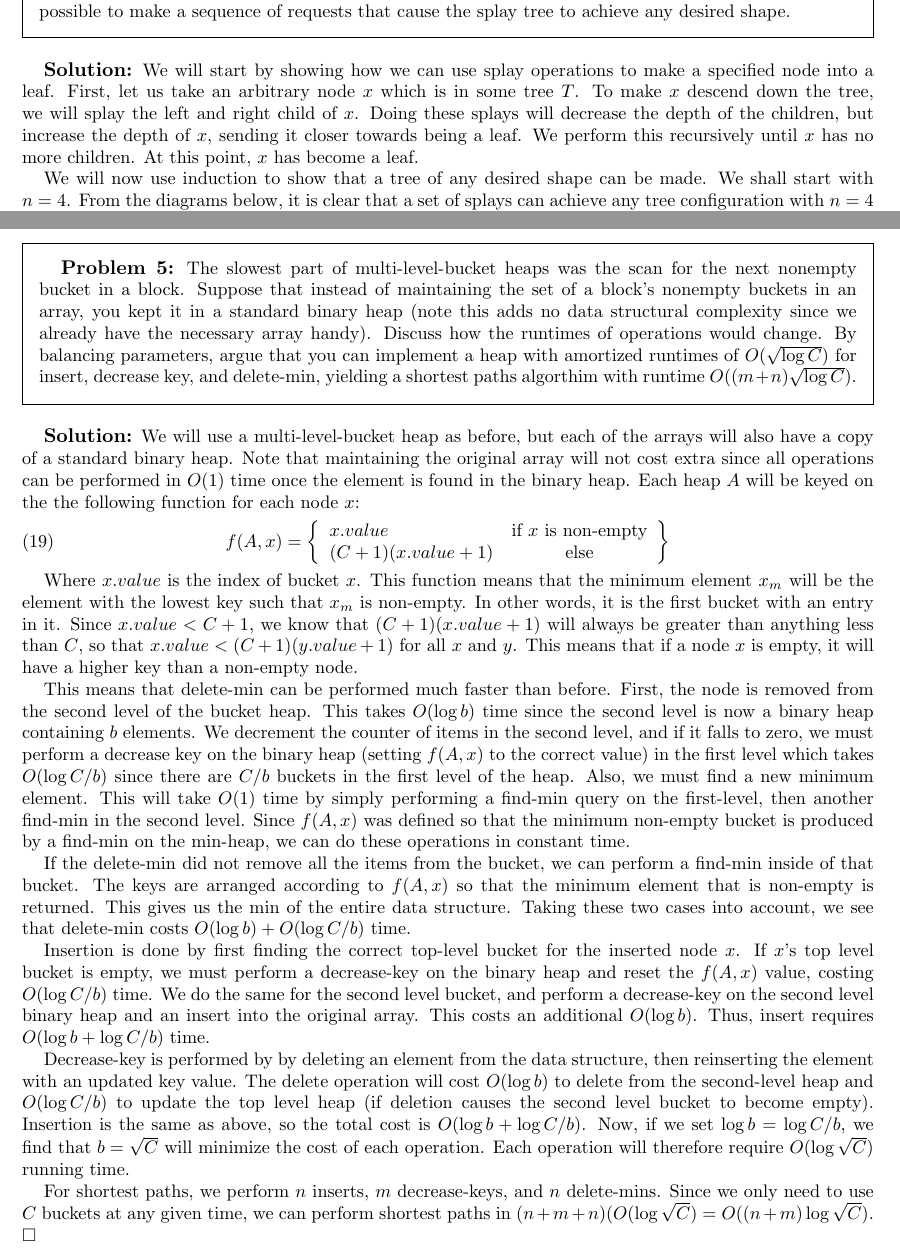
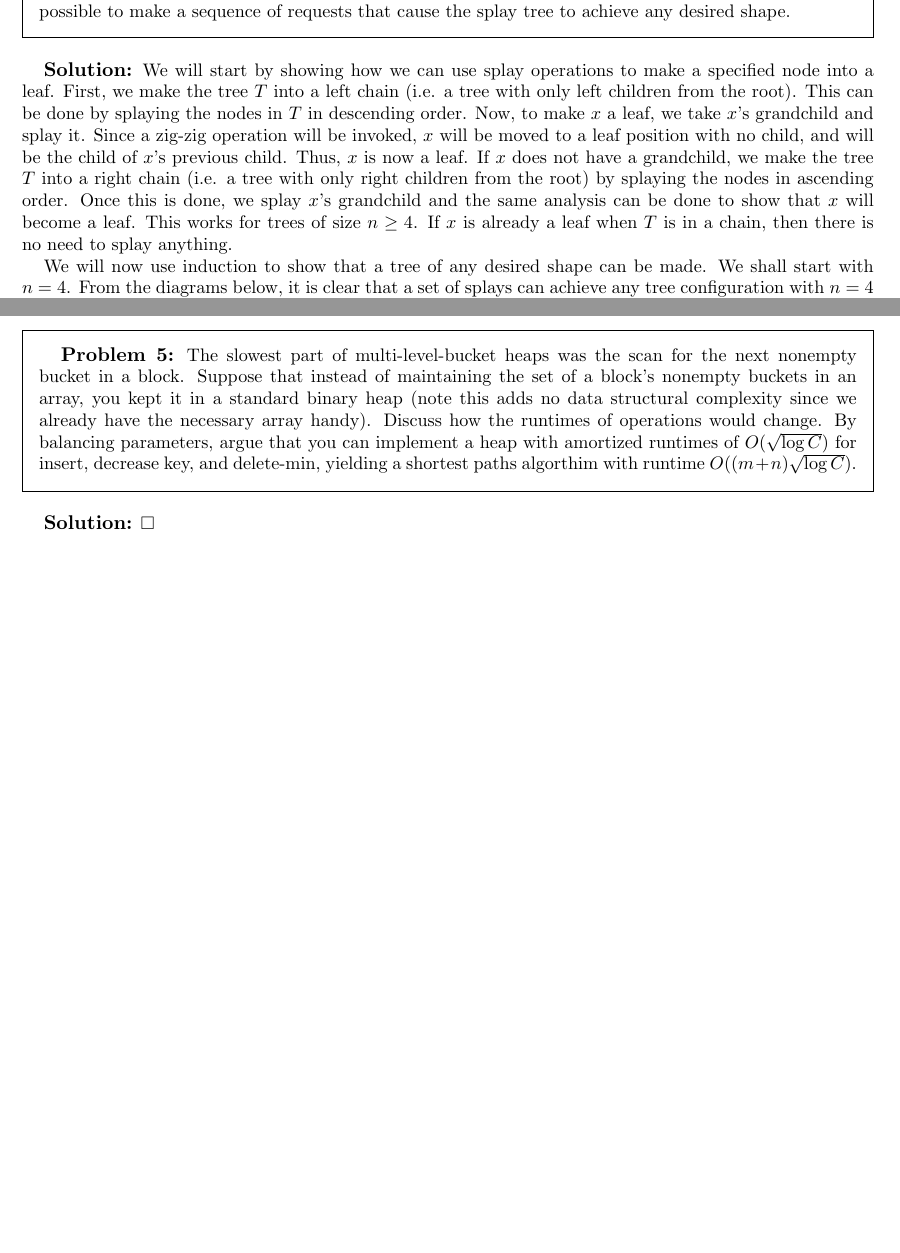
Before and after one commit to wangjohn/mit-courses, a LaTeX paper (6.854/ps2.tex): two parts of pages 2 and 9 of 9, joined at a grey line, cut so that both start at the same text, the shorter picture padded with empty space. Compiled offline with pdfLaTeX.

Commit message:
Changed solution to 1c.

```diff
--- a/6.854/ps2.tex
+++ b/6.854/ps2.tex
@@ -72,7 +72,7 @@ Given the theorem about access time in splay trees, it is tempting to conjecture
 \end{prob}
 
 \begin{sol}
-We will start by showing how we can use splay operations to make a specified node into a leaf. First, let us take an arbitrary node $x$ which is in some tree $T$. To make $x$ descend down the tree, we will splay the left and right child of $x$. Doing these splays will decrease the depth of the children, but increase the depth of $x$, sending it closer towards being a leaf. We perform this recursively until $x$ has no more children. At this point, $x$ has become a leaf.
+We will start by showing how we can use splay operations to make a specified node into a leaf. First, we make the tree $T$ into a left chain (i.e. a tree with only left children from the root). This can be done by splaying the nodes in $T$ in descending order. Now, to make $x$ a leaf, we take $x$'s grandchild and splay it. Since a zig-zig operation will be invoked, $x$ will be moved to a leaf position with no child, and will be the child of $x$'s previous child. Thus, $x$ is now a leaf. If $x$ does not have a grandchild, we make the tree $T$ into a right chain (i.e. a tree with only right children from the root) by splaying the nodes in ascending order. Once this is done, we splay $x$'s grandchild and the same analysis can be done to show that $x$ will become a leaf. This works for trees of size $n \geq 4$. If $x$ is already a leaf when $T$ is in a chain, then there is no need to splay anything.
 
 We will now use induction to show that a tree of any desired shape can be made. We shall start with $n=4$. From the diagrams below, it is clear that a set of splays can achieve any tree configuration with $n=4$ nodes.
 
@@ -247,26 +247,6 @@ The slowest part of multi-level-bucket heaps was the scan for the next nonempty
 \end{prob}
 
 \begin{sol}
-We will use a multi-level-bucket heap as before, but each of the arrays will also have a copy of a standard binary heap. Note that maintaining the original array will not cost extra since all operations can be performed in $O(1)$ time once the element is found in the binary heap. Each heap $A$ will be keyed on the the following function for each node $x$:
-\begin{equation}
-f(A, x) = \left\{ \begin{array}{l c}
-x.value & \text{if $x$ is non-empty} \\
-(C + 1)(x.value+1) & \text{else}
-\end{array}
-\right\}
-\end{equation}
-
-Where $x.value$ is the index of bucket $x$. This function means that the minimum element $x_m$ will be the element with the lowest key such that $x_m$ is non-empty. In other words, it is the first bucket with an entry in it. Since $x.value < C + 1$, we know that $(C+1)(x.value + 1)$ will always be greater than anything less than $C$, so that $x.value < (C+1)(y.value + 1)$ for all $x$ and $y$. This means that if a node $x$ is empty, it will have a higher key than a non-empty node.
-
-This means that delete-min can be performed much faster than before. First, the node is removed from the second level of the bucket heap. This takes $O(\log b)$ time since the second level is now a binary heap containing $b$ elements. We decrement the counter of items in the second level, and if it falls to zero, we must perform a decrease key on the binary heap (setting $f(A,x)$ to the correct value) in the first level which takes $O(\log C/b)$ since there are $C/b$ buckets in the first level of the heap. Also, we must find a new minimum element. This will take $O(1)$ time by simply performing a find-min query on the first-level, then another find-min in the second level. Since $f(A,x)$ was defined so that the minimum non-empty bucket is produced by a find-min on the min-heap, we can do these operations in constant time.
-
-If the delete-min did not remove all the items from the bucket, we can perform a find-min inside of that bucket. The keys are arranged according to $f(A,x)$ so that the minimum element that is non-empty is returned. This gives us the min of the entire data structure. Taking these two cases into account, we see that delete-min costs $O(\log b) + O(\log C/b)$ time.
-
-Insertion is done by first finding the correct top-level bucket for the inserted node $x$. If $x$'s top level bucket is empty, we must perform a decrease-key on the binary heap and reset the $f(A,x)$ value, costing $O(\log C/b)$ time. We do the same for the second level bucket, and perform a decrease-key on the second level binary heap and an insert into the original array. This costs an additional $O(\log b)$. Thus, insert requires $O(\log b + \log C/b)$ time.
-
-Decrease-key is performed by by deleting an element from the data structure, then reinserting the element with an updated key value. The delete operation will cost $O(\log b)$ to delete from the second-level heap and $O(\log C/b)$ to update the top level heap (if deletion causes the second level bucket to become empty). Insertion is the same as above, so the total cost is $O(\log b + \log C/b)$. Now, if we set $\log b = \log C/b$, we find that $b = \sqrt{C}$ will minimize the cost of each operation. Each operation will therefore require $O(\log \sqrt{C})$ running time.
-
-For shortest paths, we perform $n$ inserts, $m$ decrease-keys, and $n$ delete-mins. Since we only need to use $C$ buckets at any given time, we can perform shortest paths in $(n + m + n)(O(\log \sqrt{C}) = O((n+m)\log \sqrt{C})$.
 \end{sol}
 
 \end{document}
```
Also changed, not shown: 6.854/ps2.pdf, 1 other file.
